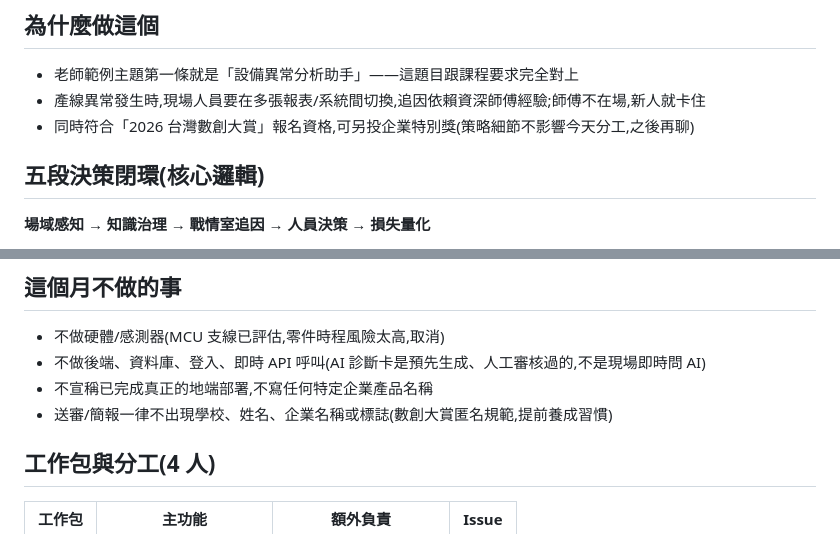
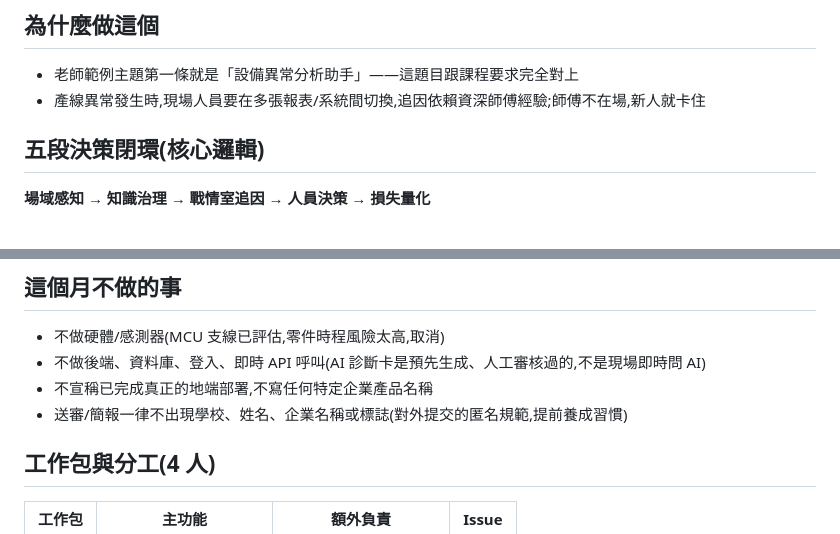
Before and after one commit to Ji0987/ai-anomaly-war-room, a Markdown page: docs/kickoff-summary.md, 2 parts joined by grey strips. Drawn GitHub-style.

Commit message:
docs: 移除 kickoff-summary 中的賽事名稱與相關字樣
避免 repo 內出現特定賽事/企業識別資訊。

```diff
--- a/docs/kickoff-summary.md
+++ b/docs/kickoff-summary.md
@@ -14,7 +14,6 @@ AI 生產異常戰情室:一個完全離線的網頁展示,90 秒走完「看見
 
 - 老師範例主題第一條就是「設備異常分析助手」——這題目跟課程要求完全對上
 - 產線異常發生時,現場人員要在多張報表/系統間切換,追因依賴資深師傅經驗;師傅不在場,新人就卡住
-- 同時符合「2026 台灣數創大賞」報名資格,可另投企業特別獎(策略細節不影響今天分工,之後再聊)
 
 ## 五段決策閉環(核心邏輯)
 
@@ -38,7 +37,7 @@ AI 生產異常戰情室:一個完全離線的網頁展示,90 秒走完「看見
 - 不做硬體/感測器(MCU 支線已評估,零件時程風險太高,取消)
 - 不做後端、資料庫、登入、即時 API 呼叫(AI 診斷卡是預先生成、人工審核過的,不是現場即時問 AI)
 - 不宣稱已完成真正的地端部署,不寫任何特定企業產品名稱
-- 送審/簡報一律不出現學校、姓名、企業名稱或標誌(數創大賞匿名規範,提前養成習慣)
+- 送審/簡報一律不出現學校、姓名、企業名稱或標誌(對外提交的匿名規範,提前養成習慣)
 
 ## 工作包與分工(4 人)
 
```
